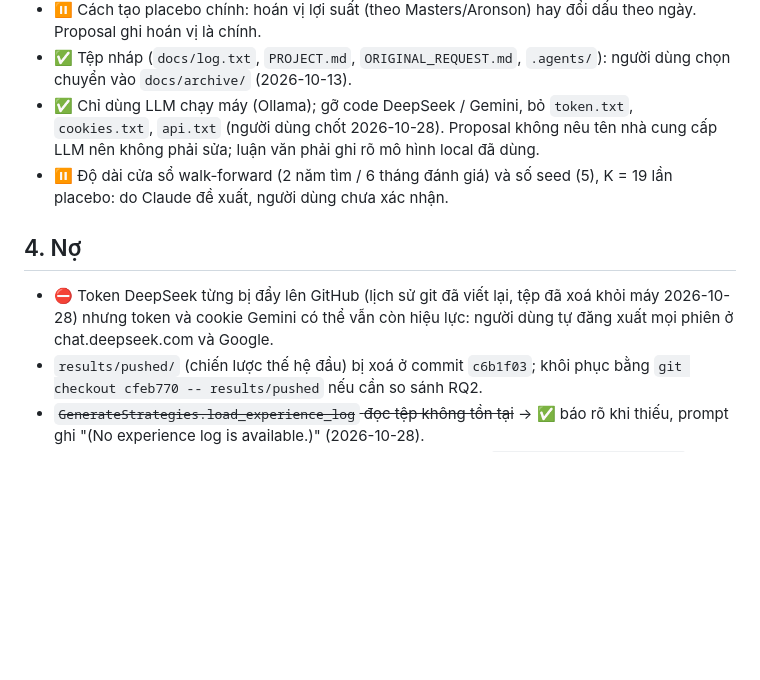
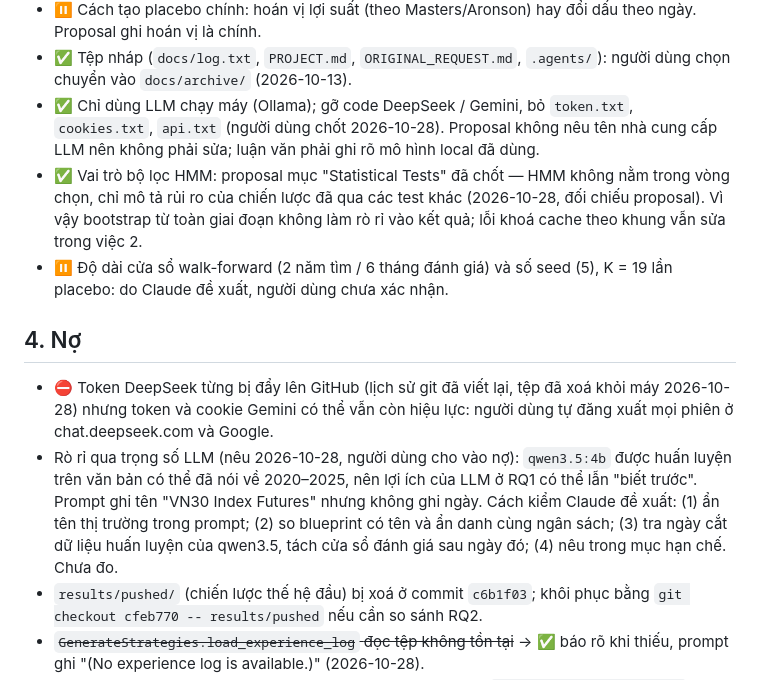
Before and after one commit to NguyenTrungAnh-ultra/alpha_farm, a Markdown page: docs/ROADMAP.md, the part around the change. Drawn GitHub-style; blank space fills up the shorter version.

Commit message:
docs: log LLM look-ahead debt, close HMM-role question per proposal
Co-Authored-By: Claude Opus 5.5 <noreply@anthropic.com>

```diff
--- a/docs/ROADMAP.md
+++ b/docs/ROADMAP.md
@@ -32,11 +32,13 @@ Tháng 2 trở đi theo bảng 4.1 của proposal: walk-forward + gộp top-k +
 - ⏸️ Cách tạo placebo chính: hoán vị lợi suất (theo Masters/Aronson) hay đổi dấu theo ngày. Proposal ghi hoán vị là chính.
 - ✅ Tệp nháp (`docs/log.txt`, `PROJECT.md`, `ORIGINAL_REQUEST.md`, `.agents/`): người dùng chọn chuyển vào `docs/archive/` (2026-10-13).
 - ✅ Chỉ dùng LLM chạy máy (Ollama); gỡ code DeepSeek / Gemini, bỏ `token.txt`, `cookies.txt`, `api.txt` (người dùng chốt 2026-10-28). Proposal không nêu tên nhà cung cấp LLM nên không phải sửa; luận văn phải ghi rõ mô hình local đã dùng.
+- ✅ Vai trò bộ lọc HMM: proposal mục "Statistical Tests" đã chốt — HMM không nằm trong vòng chọn, chỉ mô tả rủi ro của chiến lược đã qua các test khác (2026-10-28, đối chiếu proposal). Vì vậy bootstrap từ toàn giai đoạn không làm rò rỉ vào kết quả; lỗi khoá cache theo khung vẫn sửa trong việc 2.
 - ⏸️ Độ dài cửa sổ walk-forward (2 năm tìm / 6 tháng đánh giá) và số seed (5), K = 19 lần placebo: do Claude đề xuất, người dùng chưa xác nhận.
 
 ## 4. Nợ
 
 - ⛔ Token DeepSeek từng bị đẩy lên GitHub (lịch sử git đã viết lại, tệp đã xoá khỏi máy 2026-10-28) nhưng token và cookie Gemini có thể vẫn còn hiệu lực: người dùng tự đăng xuất mọi phiên ở chat.deepseek.com và Google.
+- Rò rỉ qua trọng số LLM (nêu 2026-10-28, người dùng cho vào nợ): `qwen3.5:4b` được huấn luyện trên văn bản có thể đã nói về 2020–2025, nên lợi ích của LLM ở RQ1 có thể lẫn "biết trước". Prompt ghi tên "VN30 Index Futures" nhưng không ghi ngày. Cách kiểm Claude đề xuất: (1) ẩn tên thị trường trong prompt; (2) so blueprint có tên và ẩn danh cùng ngân sách; (3) tra ngày cắt dữ liệu huấn luyện của qwen3.5, tách cửa sổ đánh giá sau ngày đó; (4) nêu trong mục hạn chế. Chưa đo.
 - `results/pushed/` (chiến lược thế hệ đầu) bị xoá ở commit `c6b1f03`; khôi phục bằng `git checkout cfeb770 -- results/pushed` nếu cần so sánh RQ2.
 - ~~`GenerateStrategies.load_experience_log` đọc tệp không tồn tại~~ → ✅ báo rõ khi thiếu, prompt ghi "(No experience log is available.)" (2026-10-28).
 - Không gian tìm phí: 12% lượt chấm lỗi vì biểu thức toàn hằng (`ts_mean((0.2 + 0.5), 10)`); MCTS còn sinh `(0.1 + low)` — cộng hằng vào giá không đổi z-score. Cần lọc hằng theo nút cha.
```
